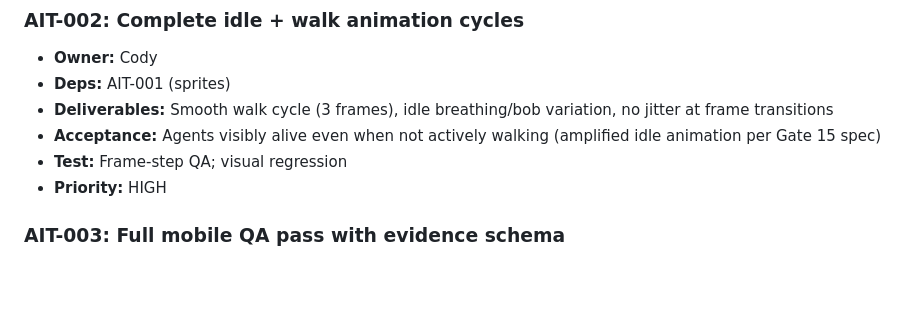
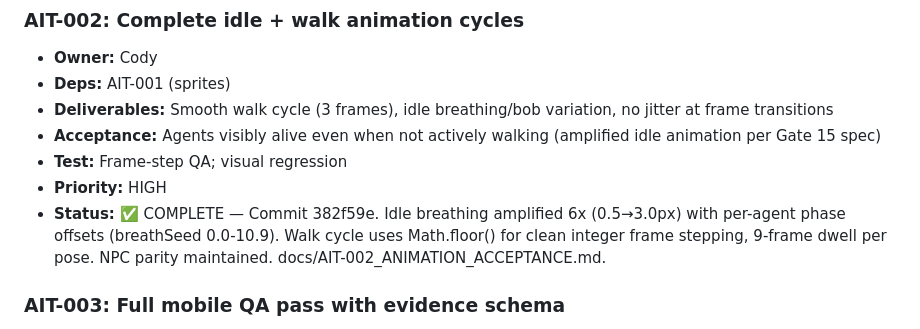
Before and after one commit to limar01/ArenaAITycoon, a Markdown page: memory/CURRENT_SPRINT.md, the part around the change. Rendered like a GitHub page; blank space fills up the shorter version.

```diff
--- a/memory/CURRENT_SPRINT.md
+++ b/memory/CURRENT_SPRINT.md
@@ -19,6 +19,7 @@ Updated: 2026-09-23 (Zillion, Phase 4.6)
 - **Acceptance:** Agents visibly alive even when not actively walking (amplified idle animation per Gate 15 spec)
 - **Test:** Frame-step QA; visual regression
 - **Priority:** HIGH
+- **Status:** ✅ COMPLETE — Commit 382f59e. Idle breathing amplified 6x (0.5→3.0px) with per-agent phase offsets (breathSeed 0.0-10.9). Walk cycle uses Math.floor() for clean integer frame stepping, 9-frame dwell per pose. NPC parity maintained. docs/AIT-002_ANIMATION_ACCEPTANCE.md.
 
 ### AIT-003: Full mobile QA pass with evidence schema
 - **Owner:** Jax (adversarial QA) + Zillion (coordinate)
```
Also changed, not shown: docs/AIT-003_QA_PROCEDURE.md (added, +195 -0 lines).
